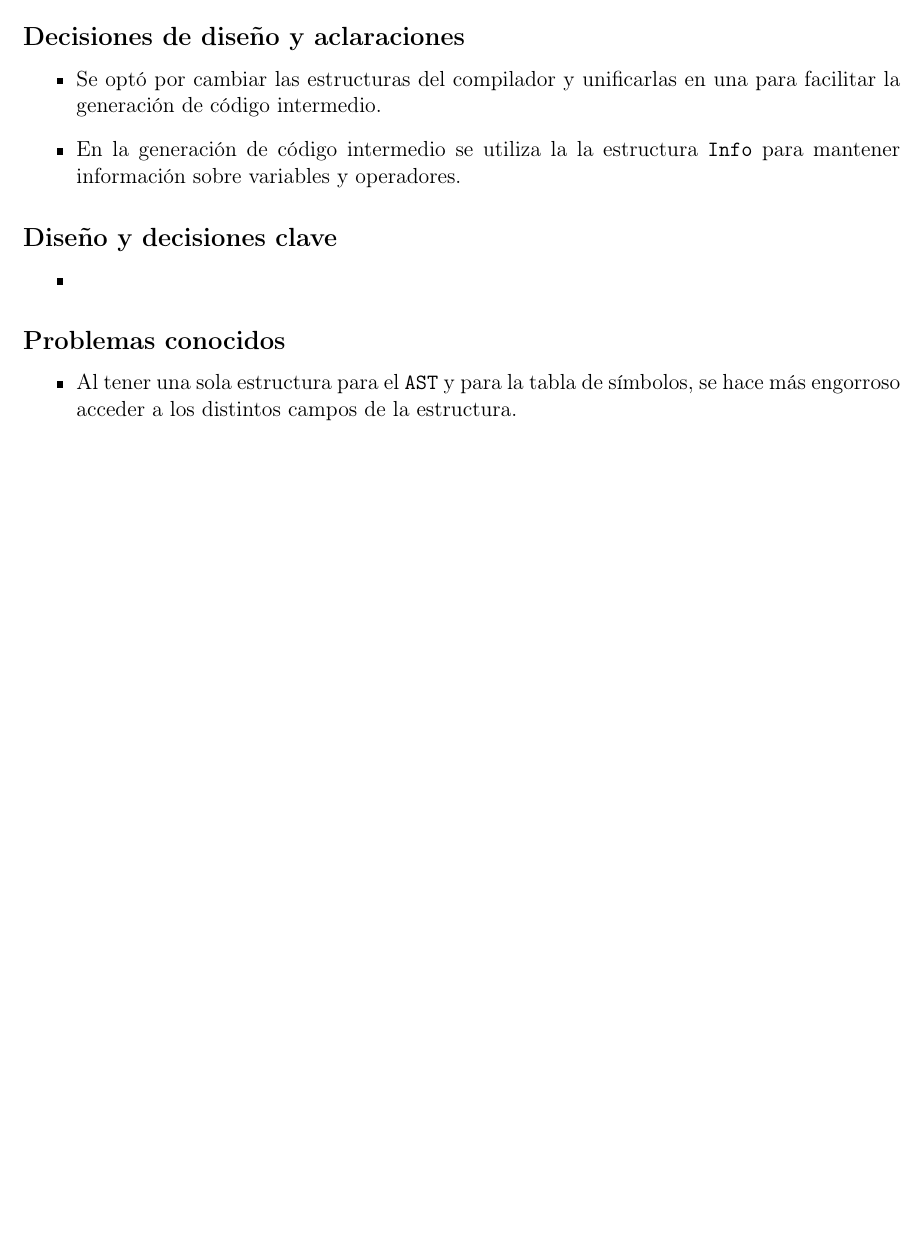
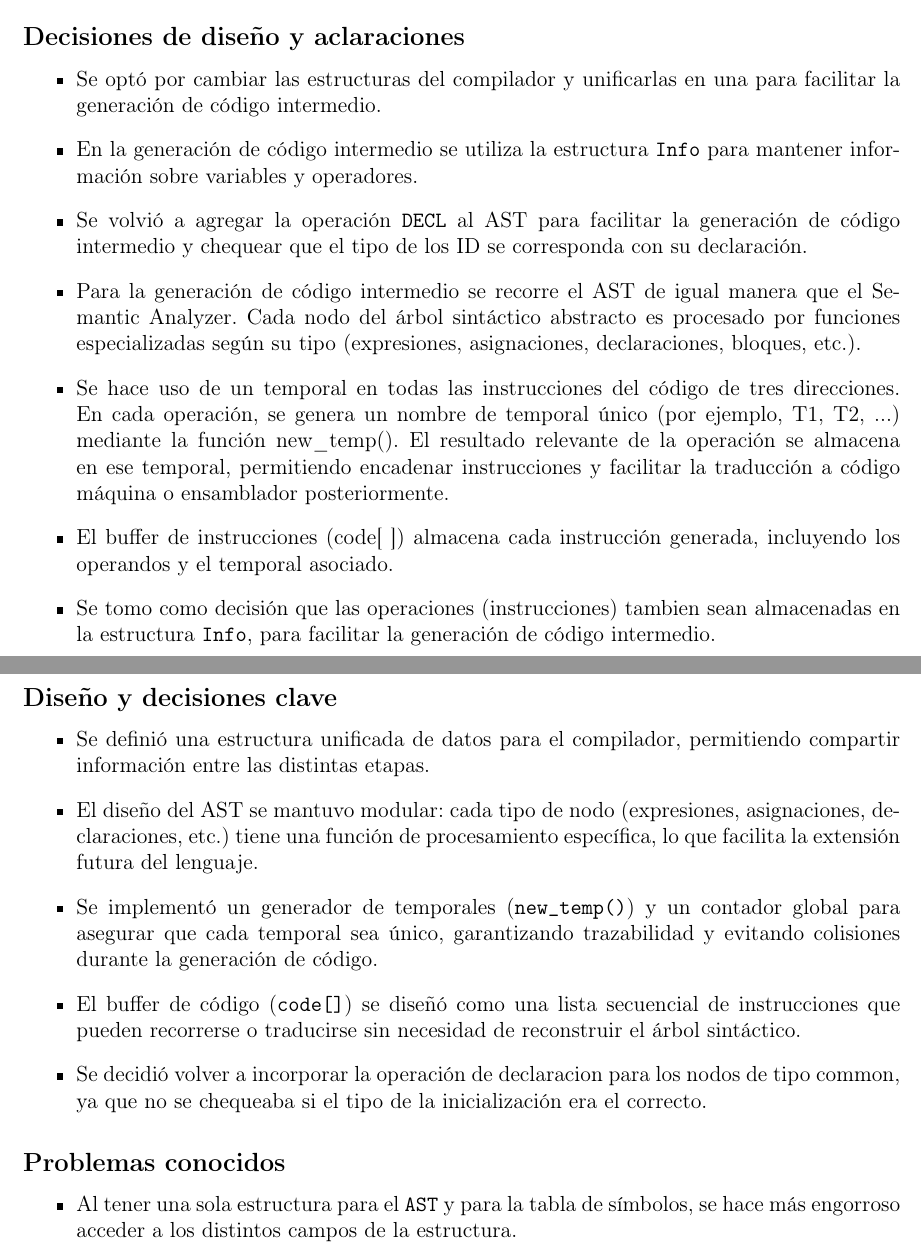
Before and after one commit to jeremiasavaro/proyecto-compiladores, a LaTeX document (docs/Documentacion.tex): part of page 6 of 6 before the commit and two parts of pages 6 and 7 of 7 after it, the two joined at a grey line, cut so that both start at the same text, the shorter picture padded with empty space. Compiled offline with pdfLaTeX.

Commit message:
Documentation updated

```diff
--- a/docs/Documentacion.tex
+++ b/docs/Documentacion.tex
@@ -174,12 +174,21 @@ del trabajo en equipo.
 \subsection*{Decisiones de diseño y aclaraciones}
 \begin{itemize}
 	\item Se optó por cambiar las estructuras del compilador y unificarlas en una para facilitar la generación de código intermedio.
-	\item En la generación de código intermedio se utiliza la la estructura \texttt{Info} para mantener información sobre variables y operadores.
+	\item En la generación de código intermedio se utiliza la estructura \texttt{Info} para mantener información sobre variables y operadores.
+	\item Se volvió a agregar la operación \texttt{DECL} al AST para facilitar la generación de código intermedio y chequear que el tipo de los ID se corresponda con su declaración.
+    \item Para la generación de código intermedio se recorre el AST de igual manera que el Semantic Analyzer. Cada nodo del árbol sintáctico abstracto es procesado por funciones especializadas según su tipo (expresiones, asignaciones, declaraciones, bloques, etc.).
+    \item Se hace uso de un temporal en todas las instrucciones del código de tres direcciones. En cada operación, se genera un nombre de temporal único (por ejemplo, T1, T2, ...) mediante la función new\_temp(). El resultado relevante de la operación se almacena en ese temporal, permitiendo encadenar instrucciones y facilitar la traducción a código máquina o ensamblador posteriormente.
+    \item El buffer de instrucciones (code[ ]) almacena cada instrucción generada, incluyendo los operandos y el temporal asociado.
+    \item Se tomo como decisión que las operaciones (instrucciones) tambien sean almacenadas en la estructura \texttt{Info}, para facilitar la generación de código intermedio.
 \end{itemize}
 
 \subsection*{Diseño y decisiones clave}
 \begin{itemize}
-	\item
+    \item Se definió una estructura unificada de datos para el compilador, permitiendo compartir información entre las distintas etapas.
+    \item El diseño del AST se mantuvo modular: cada tipo de nodo (expresiones, asignaciones, declaraciones, etc.) tiene una función de procesamiento específica, lo que facilita la extensión futura del lenguaje.
+    \item Se implementó un generador de temporales (\texttt{new\_temp()}) y un contador global para asegurar que cada temporal sea único, garantizando trazabilidad y evitando colisiones durante la generación de código.
+    \item El buffer de código (\texttt{code[]}) se diseñó como una lista secuencial de instrucciones que pueden recorrerse o traducirse sin necesidad de reconstruir el árbol sintáctico.
+    \item Se decidió volver a incorporar la operación de declaracion para los nodos de tipo common, ya que no se chequeaba si el tipo de la inicialización era el correcto.
 \end{itemize}
 
 \subsection*{Problemas conocidos}
```
